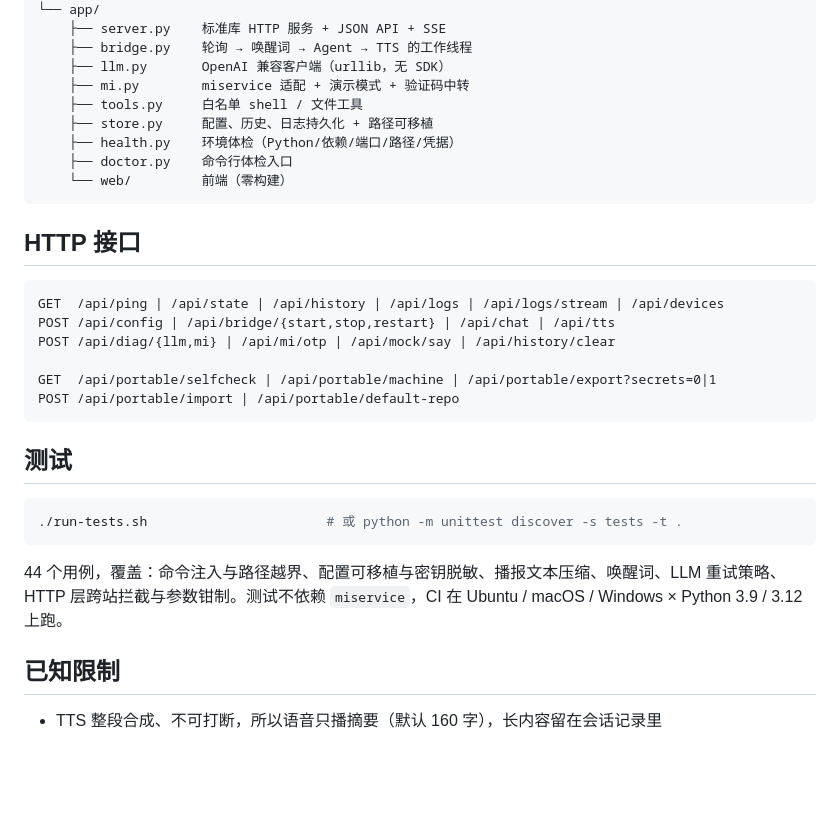
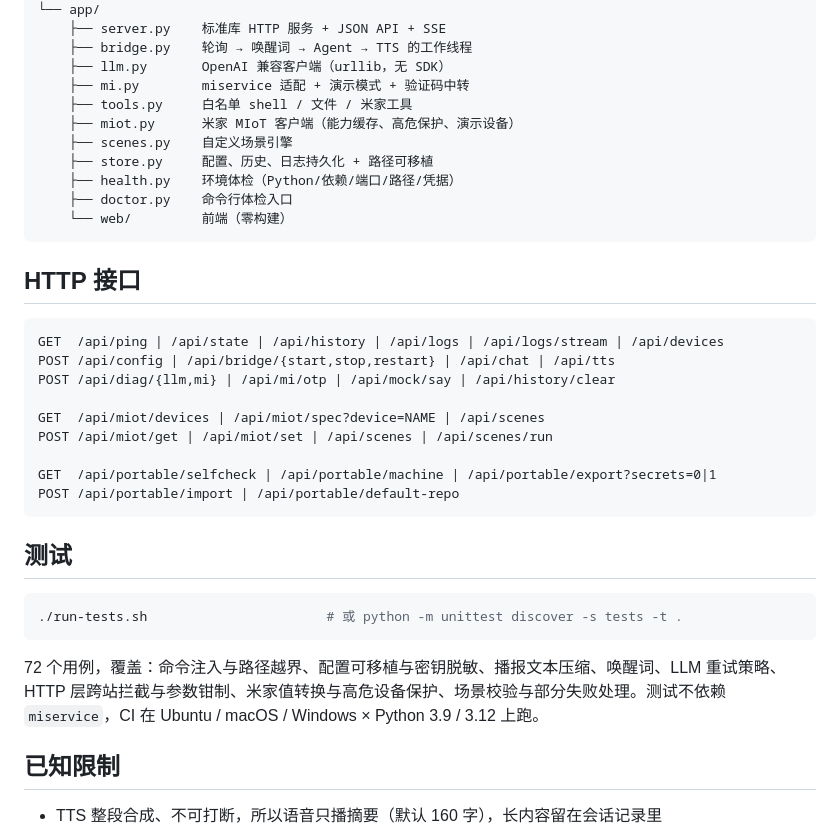
Before and after one commit to YiIimini/xiaoai-console, a Markdown page: README.md, the part around one of its changes. Drawn GitHub-style; blank space fills up the shorter version.

````diff
--- a/README.md
+++ b/README.md
@@ -189,7 +263,9 @@ xiaoai-console/
     ├── bridge.py    轮询 → 唤醒词 → Agent → TTS 的工作线程
     ├── llm.py       OpenAI 兼容客户端（urllib，无 SDK）
     ├── mi.py        miservice 适配 + 演示模式 + 验证码中转
-    ├── tools.py     白名单 shell / 文件工具
+    ├── tools.py     白名单 shell / 文件 / 米家工具
+    ├── miot.py      米家 MIoT 客户端（能力缓存、高危保护、演示设备）
+    ├── scenes.py    自定义场景引擎
     ├── store.py     配置、历史、日志持久化 + 路径可移植
     ├── health.py    环境体检（Python/依赖/端口/路径/凭据）
     ├── doctor.py    命令行体检入口
@@ -203,6 +279,9 @@ GET  /api/ping | /api/state | /api/history | /api/logs | /api/logs/stream | /api
 POST /api/config | /api/bridge/{start,stop,restart} | /api/chat | /api/tts
 POST /api/diag/{llm,mi} | /api/mi/otp | /api/mock/say | /api/history/clear
 
+GET  /api/miot/devices | /api/miot/spec?device=NAME | /api/scenes
+POST /api/miot/get | /api/miot/set | /api/scenes | /api/scenes/run
+
 GET  /api/portable/selfcheck | /api/portable/machine | /api/portable/export?secrets=0|1
 POST /api/portable/import | /api/portable/default-repo
 ```
@@ -213,7 +292,7 @@ POST /api/portable/import | /api/portable/default-repo
 ./run-tests.sh                       # 或 python -m unittest discover -s tests -t .
 ```
 
-44 个用例，覆盖：命令注入与路径越界、配置可移植与密钥脱敏、播报文本压缩、唤醒词、LLM 重试策略、HTTP 层跨站拦截与参数钳制。测试不依赖 `miservice`，CI 在 Ubuntu / macOS / Windows × Python 3.9 / 3.12 上跑。
+72 个用例，覆盖：命令注入与路径越界、配置可移植与密钥脱敏、播报文本压缩、唤醒词、LLM 重试策略、HTTP 层跨站拦截与参数钳制、米家值转换与高危设备保护、场景校验与部分失败处理。测试不依赖 `miservice`，CI 在 Ubuntu / macOS / Windows × Python 3.9 / 3.12 上跑。
 
 ## 已知限制
 
````
Also changed, not shown: other parts of README.md (+75 -1 lines), screenshots/ui-miot.png (added), 9 other files.
